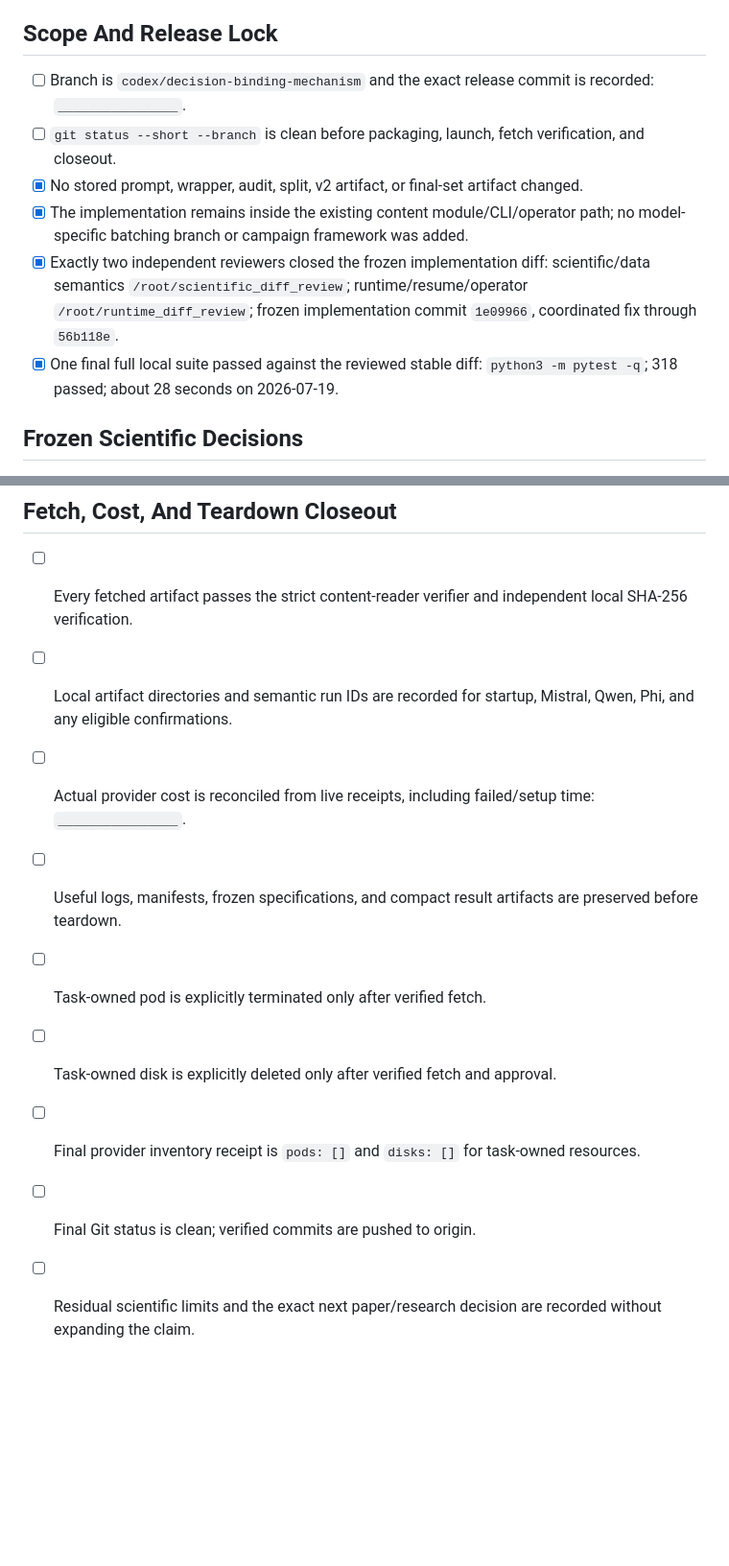
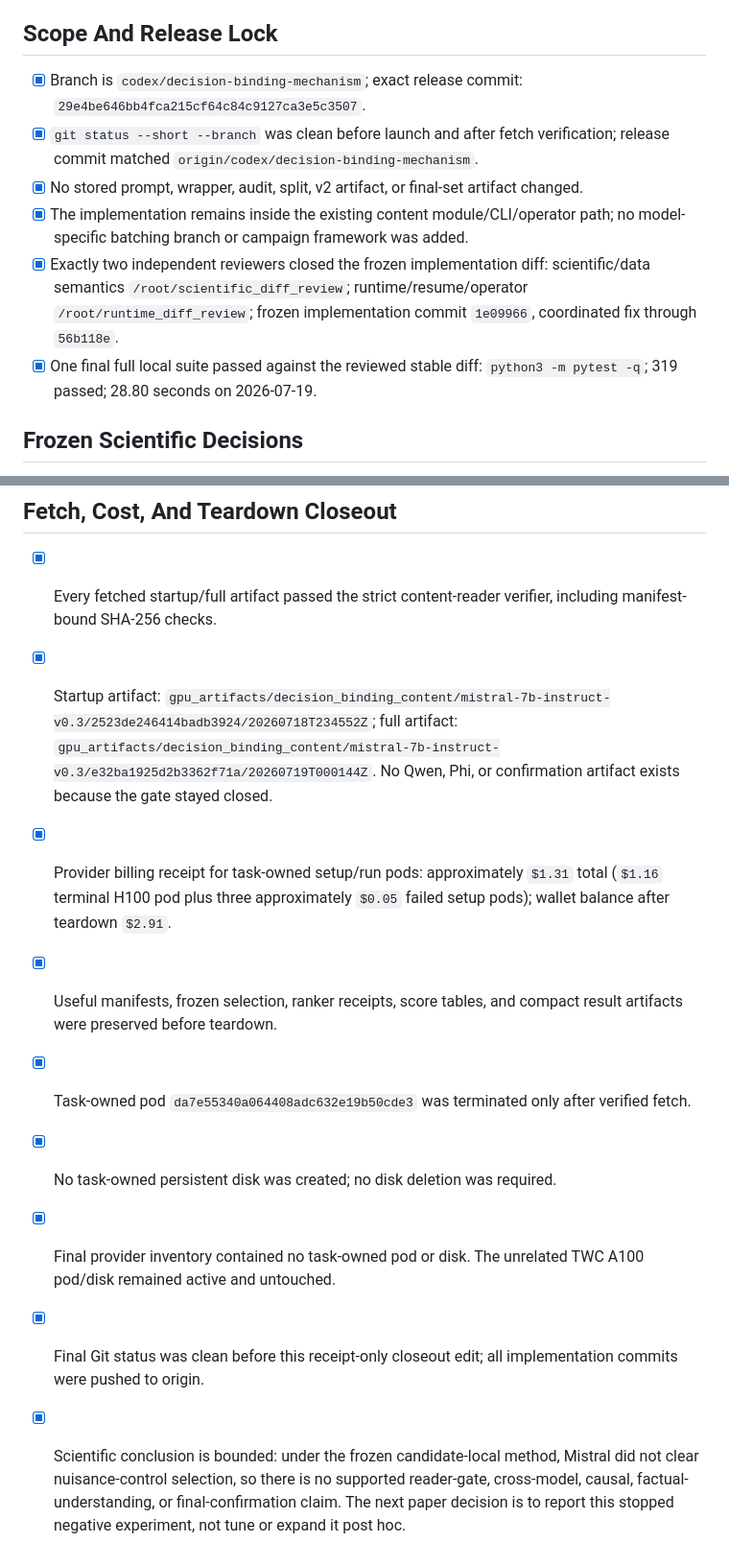
Before and after one commit to gut-puncture/interface-formatting-study, a Markdown page: DECISION_BINDING_CONTENT_EXECUTION_CHECKLIST.md, 2 parts joined by grey strips. Shown at 96% size. Rendered like a GitHub page; blank space fills up the shorter version.

```diff
--- a/DECISION_BINDING_CONTENT_EXECUTION_CHECKLIST.md
+++ b/DECISION_BINDING_CONTENT_EXECUTION_CHECKLIST.md
@@ -4,12 +4,12 @@ This is the binding task ledger for the candidate-local content-reader experimen
 
 ## Scope And Release Lock
 
-- [ ] Branch is `codex/decision-binding-mechanism` and the exact release commit is recorded: `________________`.
-- [ ] `git status --short --branch` is clean before packaging, launch, fetch verification, and closeout.
+- [x] Branch is `codex/decision-binding-mechanism`; exact release commit: `29e4be646bb4fca215cf64c84c9127ca3e5c3507`.
+- [x] `git status --short --branch` was clean before launch and after fetch verification; release commit matched `origin/codex/decision-binding-mechanism`.
 - [x] No stored prompt, wrapper, audit, split, v2 artifact, or final-set artifact changed.
 - [x] The implementation remains inside the existing content module/CLI/operator path; no model-specific batching branch or campaign framework was added.
 - [x] Exactly two independent reviewers closed the frozen implementation diff: scientific/data semantics `/root/scientific_diff_review`; runtime/resume/operator `/root/runtime_diff_review`; frozen implementation commit `1e09966`, coordinated fix through `56b118e`.
-- [x] One final full local suite passed against the reviewed stable diff: `python3 -m pytest -q`; 318 passed; about 28 seconds on 2026-07-19.
+- [x] One final full local suite passed against the reviewed stable diff: `python3 -m pytest -q`; 319 passed; 28.80 seconds on 2026-07-19.
 
 ## Frozen Scientific Decisions
 
@@ -148,12 +150,12 @@ This is the binding task ledger for the candidate-local content-reader experimen
 
 ## Fetch, Cost, And Teardown Closeout
 
-- [ ] Every fetched artifact passes the strict content-reader verifier and independent local SHA-256 verification.
-- [ ] Local artifact directories and semantic run IDs are recorded for startup, Mistral, Qwen, Phi, and any eligible confirmations.
-- [ ] Actual provider cost is reconciled from live receipts, including failed/setup time: `________________`.
-- [ ] Useful logs, manifests, frozen specifications, and compact result artifacts are preserved before teardown.
-- [ ] Task-owned pod is explicitly terminated only after verified fetch.
-- [ ] Task-owned disk is explicitly deleted only after verified fetch and approval.
-- [ ] Final provider inventory receipt is `pods: []` and `disks: []` for task-owned resources.
-- [ ] Final Git status is clean; verified commits are pushed to origin.
-- [ ] Residual scientific limits and the exact next paper/research decision are recorded without expanding the claim.
+- [x] Every fetched startup/full artifact passed the strict content-reader verifier, including manifest-bound SHA-256 checks.
+- [x] Startup artifact: `gpu_artifacts/decision_binding_content/mistral-7b-instruct-v0.3/2523de246414badb3924/20260718T234552Z`; full artifact: `gpu_artifacts/decision_binding_content/mistral-7b-instruct-v0.3/e32ba1925d2b3362f71a/20260719T000144Z`. No Qwen, Phi, or confirmation artifact exists because the gate stayed closed.
+- [x] Provider billing receipt for task-owned setup/run pods: approximately `$1.31` total (`$1.16` terminal H100 pod plus three approximately `$0.05` failed setup pods); wallet balance after teardown `$2.91`.
+- [x] Useful manifests, frozen selection, ranker receipts, score tables, and compact result artifacts were preserved before teardown.
+- [x] Task-owned pod `da7e55340a064408adc632e19b50cde3` was terminated only after verified fetch.
+- [x] No task-owned persistent disk was created; no disk deletion was required.
+- [x] Final provider inventory contained no task-owned pod or disk. The unrelated TWC A100 pod/disk remained active and untouched.
+- [x] Final Git status was clean before this receipt-only closeout edit; all implementation commits were pushed to origin.
+- [x] Scientific conclusion is bounded: under the frozen candidate-local method, Mistral did not clear nuisance-control selection, so there is no supported reader-gate, cross-model, causal, factual-understanding, or final-confirmation claim. The next paper decision is to report this stopped negative experiment, not tune or expand it post hoc.
```
Also changed, not shown: other parts of DECISION_BINDING_CONTENT_EXECUTION_CHECKLIST.md (+40 -38 lines).
